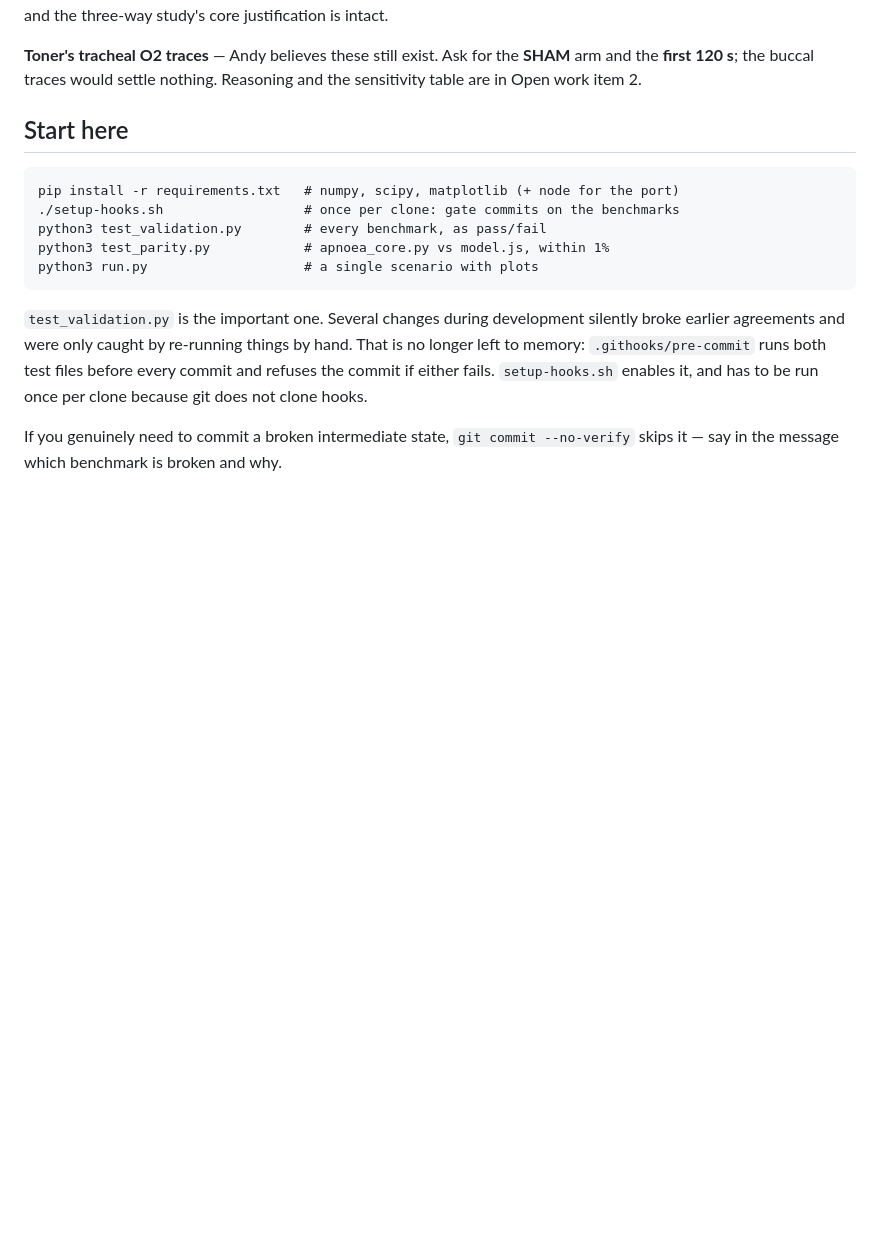
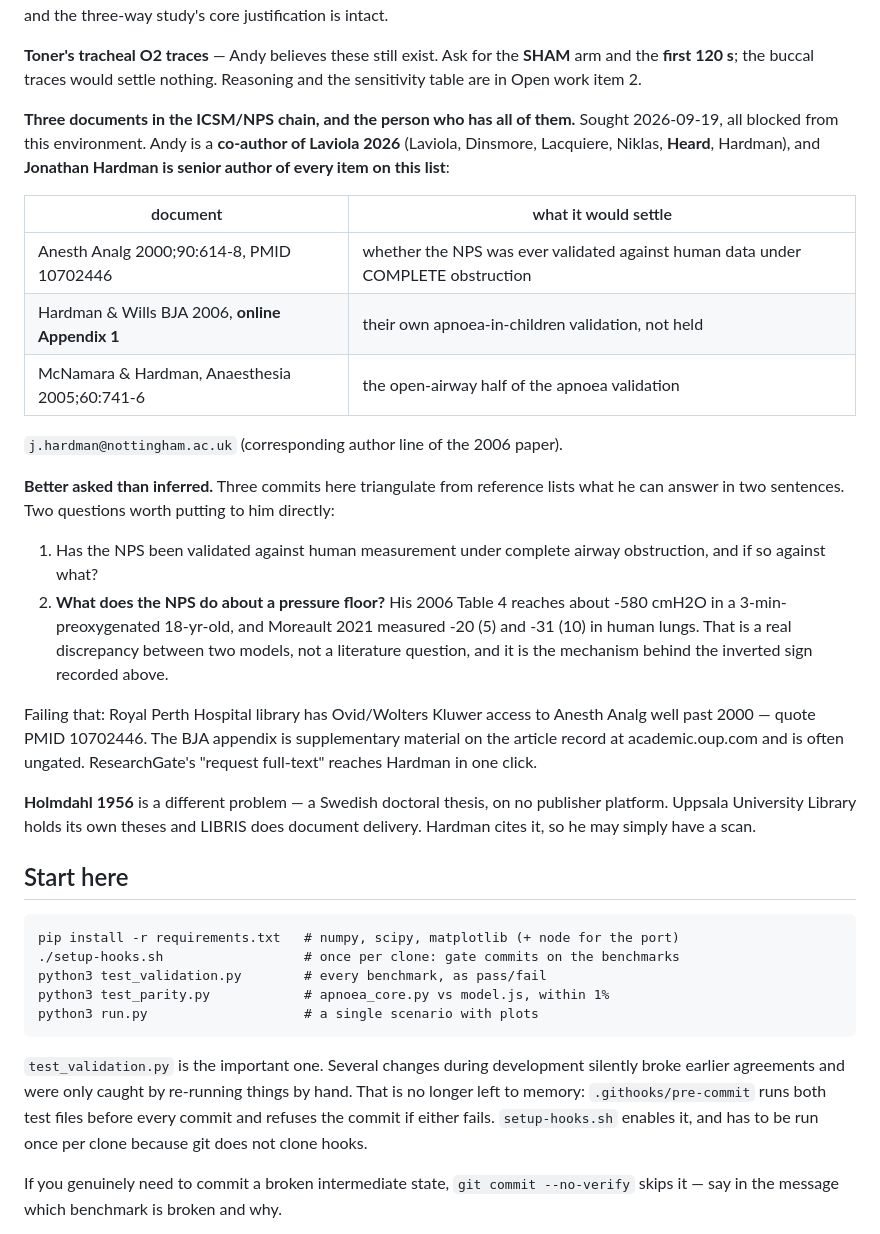
Before and after one commit to Andy-Prusa/Test, a Markdown page: HANDOVER.md, the part around the change. Rendered like a GitHub page; blank space fills up the shorter version.

Commit message:
Record how to actually obtain the three ICSM/NPS validation documents
--no-verify. Suite unchanged. Documentation only.

cdfe040 and 09a29f5 recorded two papers as "sought, not obtained" without
saying how anyone would obtain them. Fixed under Waiting on.

Andy is a co-author of Laviola 2026 -- Laviola, Dinsmore, Lacquiere, Niklas,
HEARD, Hardman -- and Jonathan Hardman is senior author of every document on
the outstanding list:

  Anesth Analg 2000;90:614-8, PMID 10702446    the validation itself
  Hardman & Wills BJA 2006, online Appendix 1  their own apnoea validation
  McNamara & Hardman, Anaesthesia 2005;60:741-6

j.hardman@nottingham.ac.uk, from the corresponding author line of the 2006
paper.

BETTER ASKED THAN INFERRED. Three commits here triangulate from reference
lists what he can answer in two sentences. Two questions recorded as worth
putting to him directly:

1. Has the NPS been validated against human measurement under complete
   airway obstruction, and if so against what?

2. What does the NPS do about a pressure floor? His 2006 Table 4 reaches
   about -580 cmH2O in a 3-min-preoxygenated 18-yr-old and Moreault 2021
   measured -20 (5) and -31 (10) in human lungs. That is a discrepancy
   between two models rather than a literature question, and it is the
   mechanism behind the inverted obstruction sign recorded in 94087da.

Fallback routes recorded: Royal Perth Hospital library (Ovid/Wolters Kluwer,
quote the PMID), the BJA appendix on the article record at academic.oup.com
which is often ungated, and ResearchGate's request-full-text.

Holmdahl 1956 noted as a different problem -- a Swedish doctoral thesis on no
publisher platform; Uppsala holds its own theses, LIBRIS does document
delivery, and Hardman cites it so may have a scan.

Co-Authored-By: Claude Opus 5 <noreply@anthropic.com>
Claude-Session: https://claude.ai/code/session_0151Sd7NPJUs93X59h3LLLbY

```diff
--- a/HANDOVER.md
+++ b/HANDOVER.md
@@ -1060,6 +1060,40 @@ literature, and the three-way study's core justification is intact.
 **Toner's tracheal O2 traces** — Andy believes these still exist. Ask for the
 **SHAM** arm and the **first 120 s**; the buccal traces would settle nothing.
 Reasoning and the sensitivity table are in Open work item 2.
+
+**Three documents in the ICSM/NPS chain, and the person who has all of them.**
+Sought 2026-09-19, all blocked from this environment. Andy is a **co-author of
+Laviola 2026** (Laviola, Dinsmore, Lacquiere, Niklas, **Heard**, Hardman), and
+**Jonathan Hardman is senior author of every item on this list**:
+
+| document | what it would settle |
+|---|---|
+| Anesth Analg 2000;90:614-8, PMID 10702446 | whether the NPS was ever validated against human data under COMPLETE obstruction |
+| Hardman & Wills BJA 2006, **online Appendix 1** | their own apnoea-in-children validation, not held |
+| McNamara & Hardman, Anaesthesia 2005;60:741-6 | the open-airway half of the apnoea validation |
+
+`j.hardman@nottingham.ac.uk` (corresponding author line of the 2006 paper).
+
+**Better asked than inferred.** Three commits here triangulate from reference
+lists what he can answer in two sentences. Two questions worth putting to him
+directly:
+
+1. Has the NPS been validated against human measurement under complete airway
+   obstruction, and if so against what?
+2. **What does the NPS do about a pressure floor?** His 2006 Table 4 reaches
+   about -580 cmH2O in a 3-min-preoxygenated 18-yr-old, and Moreault 2021
+   measured -20 (5) and -31 (10) in human lungs. That is a real discrepancy
+   between two models, not a literature question, and it is the mechanism
+   behind the inverted sign recorded above.
+
+Failing that: Royal Perth Hospital library has Ovid/Wolters Kluwer access to
+Anesth Analg well past 2000 — quote PMID 10702446. The BJA appendix is
+supplementary material on the article record at academic.oup.com and is often
+ungated. ResearchGate's "request full-text" reaches Hardman in one click.
+
+**Holmdahl 1956** is a different problem — a Swedish doctoral thesis, on no
+publisher platform. Uppsala University Library holds its own theses and LIBRIS
+does document delivery. Hardman cites it, so he may simply have a scan.
 
 ## Start here
 
```
